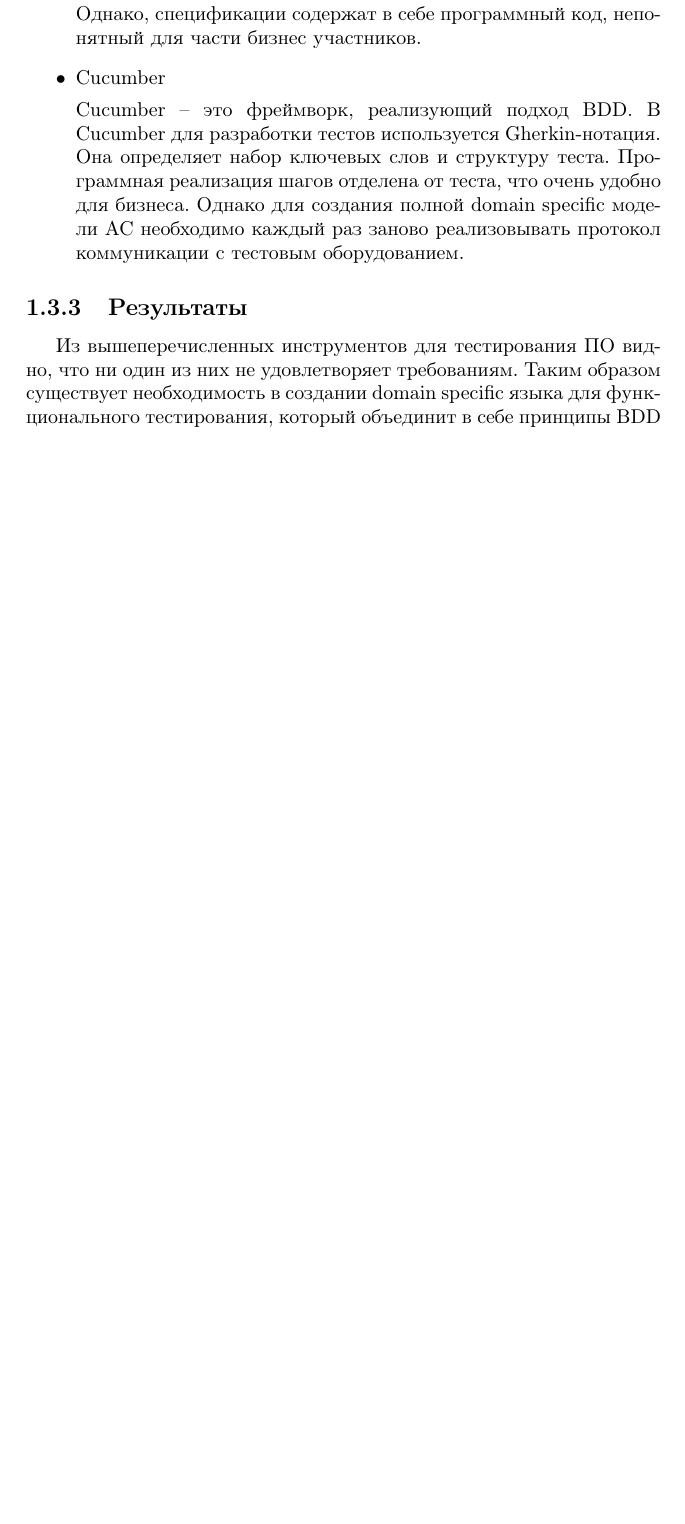
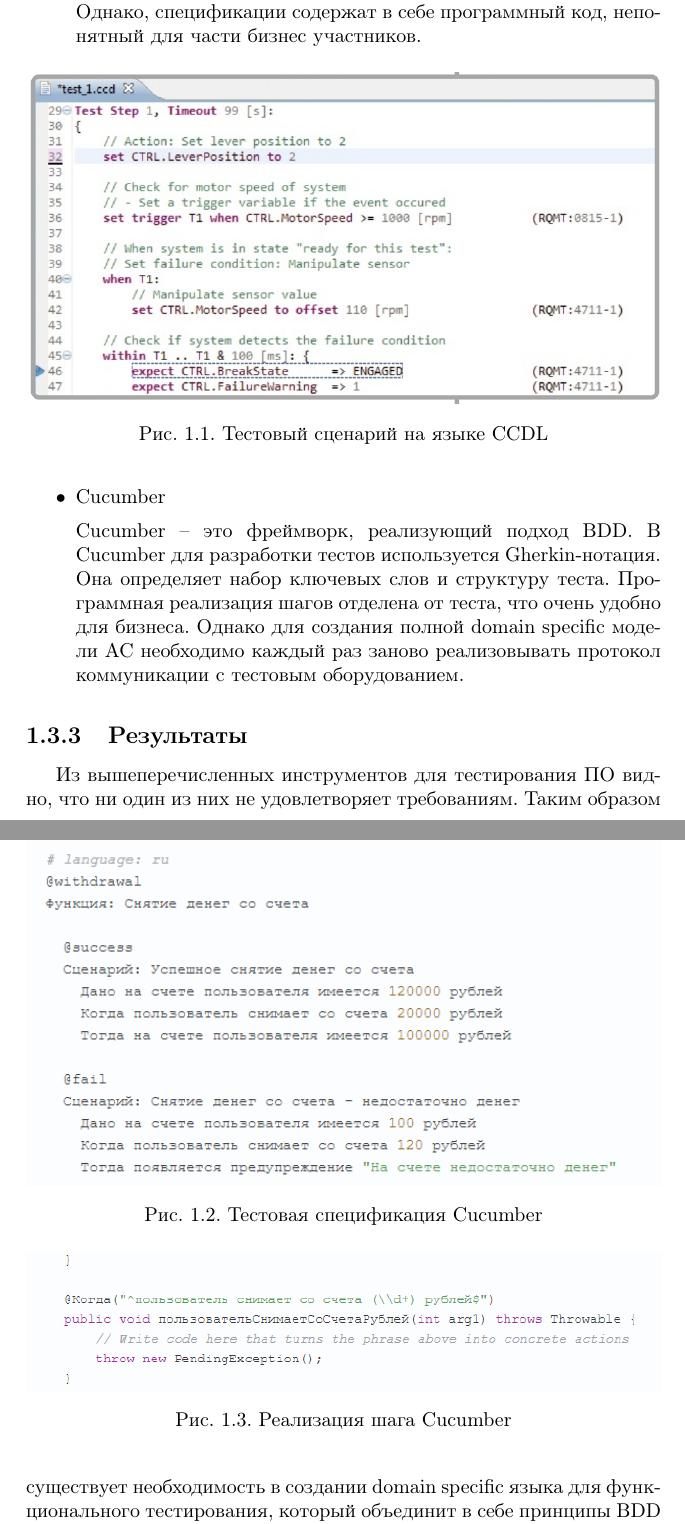
Before and after one commit to 14Spaseeva/thesissample, a LaTeX thesis (main.tex): part of page 17 of 32 before the commit and two parts of pages 17 and 18 of 33 after it, the two joined at a grey line, cut so that both start at the same text, the shorter picture padded with empty space. Compiled offline with pdfLaTeX; the source files are stored in an older character set and shown here as Unicode.

Commit message:
pictures of CAPL and Cucumber

```diff
--- a/main.tex
+++ b/main.tex
@@ -195,13 +195,35 @@
 С помощью CAPL можно описать тесты, полностью покрывающие функциональные требования АС. Однако данный язык является Си подобным, достаточно трудным для понимания менеджерами и аналитиками.
 
 
-  \item CCDL
+
+\item CCDL
 
 Еще одним языком для описания тестовых спецификаций в автомобильной сфере является CCDL. Это язык тестовых спецификаций для тестирования, основанном на требованиях. Предоставляет высокоуровневый язык тестирования. CCDL может использоваться для автоматизированного black box тестирования. Однако, спецификации содержат в себе программный код, непонятный для части бизнес участников.
+
+\begin{figure}[h]
+\center{\includegraphics[width=\linewidth]{res/CAPL-EX}}
+\caption{Тестовый сценарий на языке CCDL}
+\label{fig:image}
+\end{figure}
+
 
 \item Cucumber
 
 Cucumber – это фреймворк, реализующий подход BDD. В Cucumber для разработки тестов используется Gherkin-нотация. Она определяет набор ключевых слов и структуру теста. Программная реализация шагов отделена от теста, что очень удобно для бизнеса. Однако для создания полной domain specific модели АС необходимо каждый раз заново реализовывать протокол коммуникации с тестовым оборудованием.
+
+\begin{figure}[h]
+\center{\includegraphics[width=\linewidth]{res/CUCUMBER-EX-1}}
+\caption{Тестовая спецификация Cucumber}
+\label{fig:image}
+\end{figure}
+
+\begin{figure}[h]
+\center{\includegraphics[width=\linewidth]{res/CUCUMBER-EX-2}}
+\caption{Реализация шага Cucumber}
+\label{fig:image}
+\end{figure}
+
+
 \end{itemize}
 
 \subsection{Результаты}
```
Also changed, not shown: res/testTwoInstructionsInTheSameLine.txt (+3 -0 lines), res/CAPL-EX.png (added), res/CUCUMBER-EX-1.png (added), res/CUCUMBER-EX-2.png (added), main.tex (4 more changed lines).
